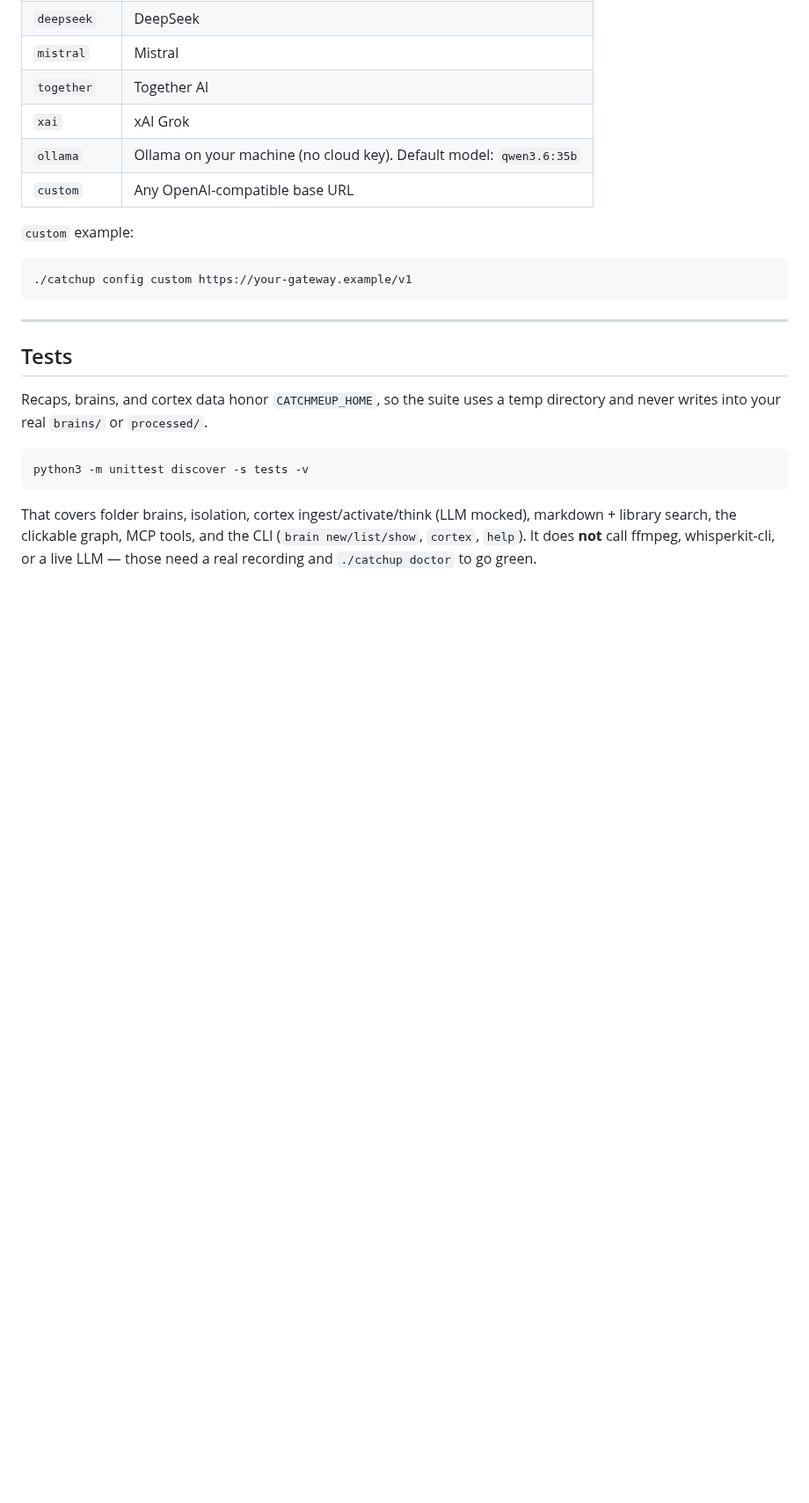
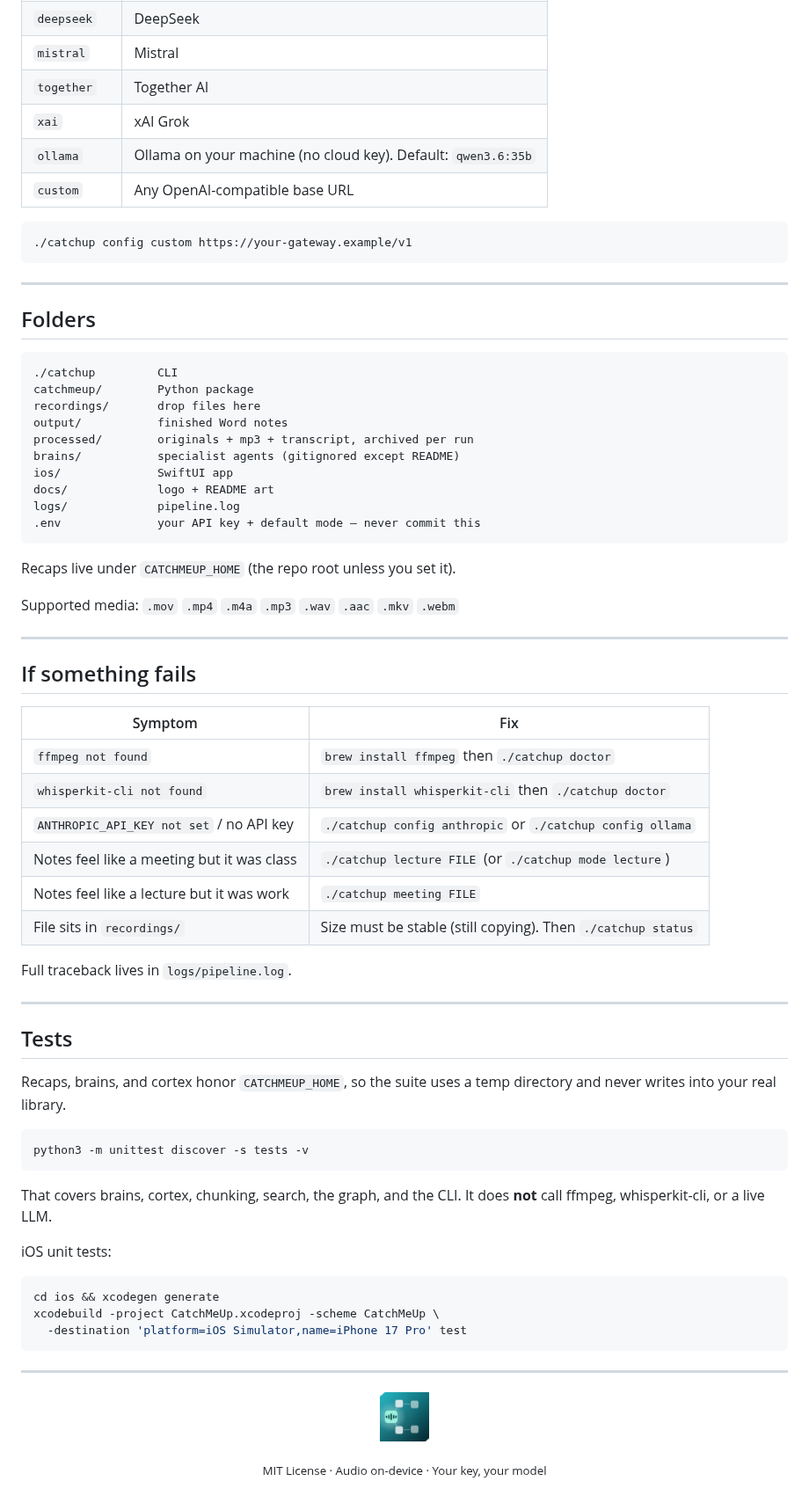
Before and after one commit to rsheth8/CatchMeUp, a Markdown page: README.md, the part around one of its changes. Shown at 88% size. Rendered like a GitHub page; pictures changed too: docs/logo.png (added); blank space fills up the shorter version.

````diff
--- a/README.md
+++ b/README.md
@@ -302,10 +327,8 @@ Full traceback lives in `logs/pipeline.log`.
 | `mistral` | Mistral |
 | `together` | Together AI |
 | `xai` | xAI Grok |
-| `ollama` | Ollama on your machine (no cloud key). Default model: `qwen3.6:35b` |
+| `ollama` | Ollama on your machine (no cloud key). Default: `qwen3.6:35b` |
 | `custom` | Any OpenAI-compatible base URL |
-
-`custom` example:
 
 ```bash
 ./catchup config custom https://your-gateway.example/v1
@@ -313,12 +336,66 @@ Full traceback lives in `logs/pipeline.log`.
 
 ---
 
+## Folders
+
+```
+./catchup         CLI
+catchmeup/        Python package
+recordings/       drop files here
+output/           finished Word notes
+processed/        originals + mp3 + transcript, archived per run
+brains/           specialist agents (gitignored except README)
+ios/              SwiftUI app
+docs/             logo + README art
+logs/             pipeline.log
+.env              your API key + default mode — never commit this
+```
+
+Recaps live under `CATCHMEUP_HOME` (the repo root unless you set it).
+
+Supported media: `.mov` `.mp4` `.m4a` `.mp3` `.wav` `.aac` `.mkv` `.webm`
+
+---
+
+## If something fails
+
+| Symptom | Fix |
+|---|---|
+| `ffmpeg not found` | `brew install ffmpeg` then `./catchup doctor` |
+| `whisperkit-cli not found` | `brew install whisperkit-cli` then `./catchup doctor` |
+| `ANTHROPIC_API_KEY not set` / no API key | `./catchup config anthropic` or `./catchup config ollama` |
+| Notes feel like a meeting but it was class | `./catchup lecture FILE` (or `./catchup mode lecture`) |
+| Notes feel like a lecture but it was work | `./catchup meeting FILE` |
+| File sits in `recordings/` | Size must be stable (still copying). Then `./catchup status` |
+
+Full traceback lives in `logs/pipeline.log`.
+
+---
+
 ## Tests
 
-Recaps, brains, and cortex data honor `CATCHMEUP_HOME`, so the suite uses a temp directory and never writes into your real `brains/` or `processed/`.
+Recaps, brains, and cortex honor `CATCHMEUP_HOME`, so the suite uses a temp directory and never writes into your real library.
 
 ```bash
 python3 -m unittest discover -s tests -v
 ```
 
-That covers folder brains, isolation, cortex ingest/activate/think (LLM mocked), markdown + library search, the clickable graph, MCP tools, and the CLI (`brain new/list/show`, `cortex`, `help`). It does **not** call ffmpeg, whisperkit-cli, or a live LLM — those need a real recording and `./catchup doctor` to go green.
+That covers brains, cortex, chunking, search, the graph, and the CLI. It does **not** call ffmpeg, whisperkit-cli, or a live LLM.
+
+iOS unit tests:
+
+```bash
+cd ios && xcodegen generate
+xcodebuild -project CatchMeUp.xcodeproj -scheme CatchMeUp \
+  -destination 'platform=iOS Simulator,name=iPhone 17 Pro' test
+```
+
+---
+
+<p align="center">
+  <img src="docs/logo.png" width="56" alt="CatchMeUp">
+</p>
+
+<p align="center">
+  <sub>MIT License · Audio on-device · Your key, your model</sub>
+</p>
````
Also changed, not shown: other parts of README.md (+178 -153 lines), ios/README.md (+11 -5 lines), docs/hero.jpg (added), 12 other files.
